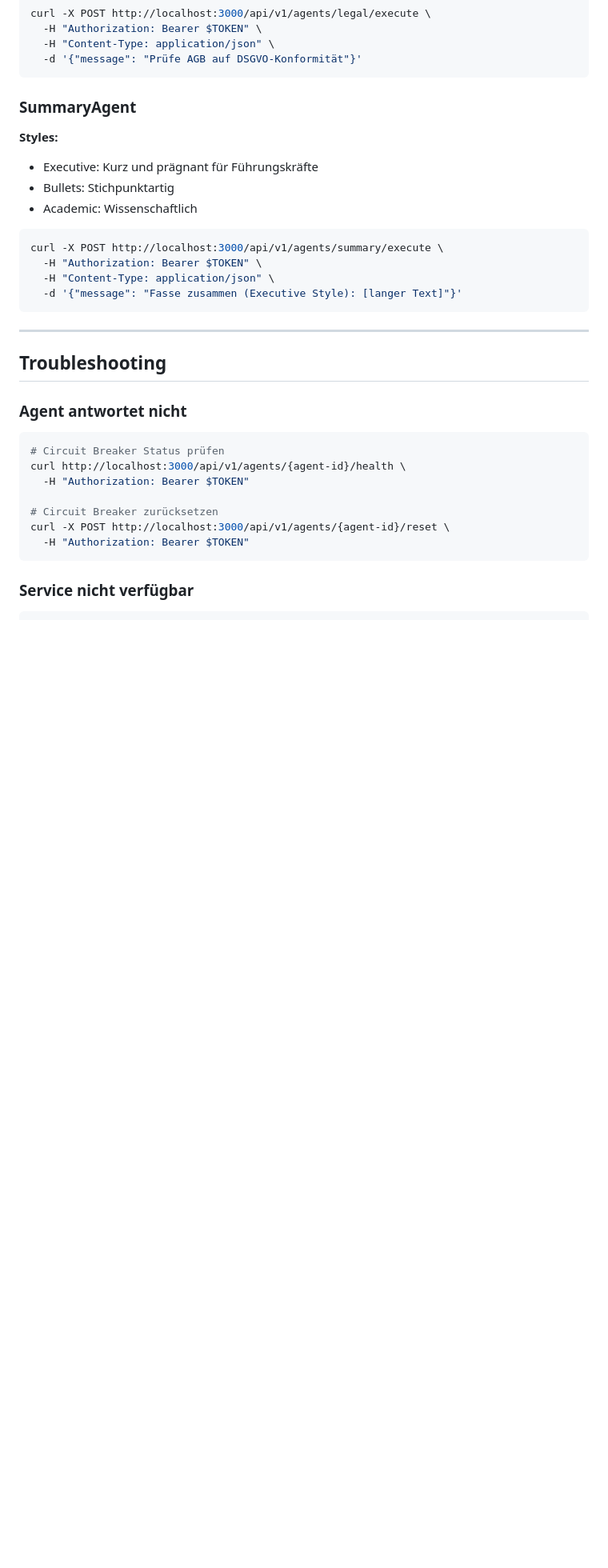
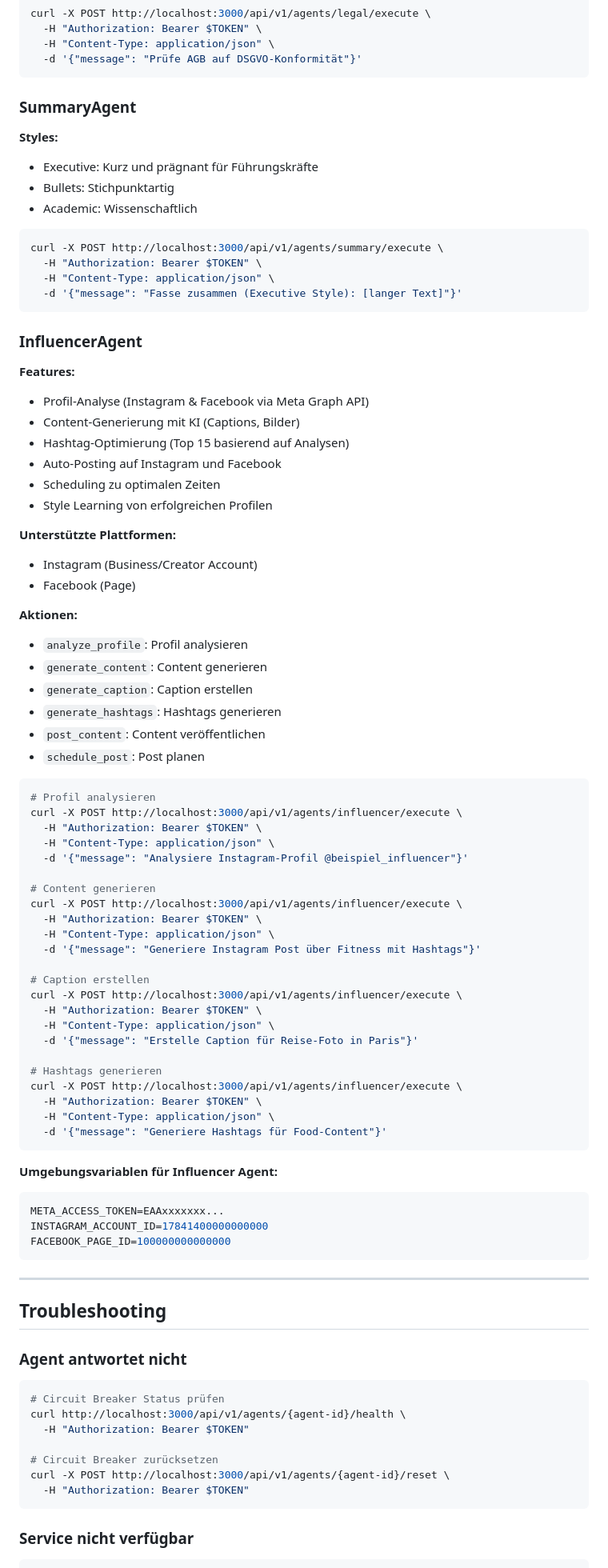
Before and after one commit to devshift-stack/gpt_superman, a Markdown page: docs/interactive-manual.chatgpt.md, the part around one of its changes. Shown at 80% size. GitHub-like rendering; blank space fills up the shorter version.

Commit message:
docs: Update manual for Influencer Agent v2.1
- Updated version from 2.0 to 2.1
- Added InfluencerAgent to agents table (8 agents total)
- Added detailed InfluencerAgent documentation with features and examples
- Updated example dialog and architecture diagram
- Added Influencer-specific environment variables

🤖 Generated with [Claude Code](https://claude.com/claude-code)

Co-Authored-By: Claude Opus 4.5 <noreply@anthropic.com>

````diff
--- a/docs/interactive-manual.chatgpt.md
+++ b/docs/interactive-manual.chatgpt.md
@@ -550,6 +552,61 @@ curl -X POST http://localhost:3000/api/v1/agents/summary/execute \
   -d '{"message": "Fasse zusammen (Executive Style): [langer Text]"}'
 ```
 
+### InfluencerAgent
+
+**Features:**
+- Profil-Analyse (Instagram & Facebook via Meta Graph API)
+- Content-Generierung mit KI (Captions, Bilder)
+- Hashtag-Optimierung (Top 15 basierend auf Analysen)
+- Auto-Posting auf Instagram und Facebook
+- Scheduling zu optimalen Zeiten
+- Style Learning von erfolgreichen Profilen
+
+**Unterstützte Plattformen:**
+- Instagram (Business/Creator Account)
+- Facebook (Page)
+
+**Aktionen:**
+- `analyze_profile`: Profil analysieren
+- `generate_content`: Content generieren
+- `generate_caption`: Caption erstellen
+- `generate_hashtags`: Hashtags generieren
+- `post_content`: Content veröffentlichen
+- `schedule_post`: Post planen
+
+```bash
+# Profil analysieren
+curl -X POST http://localhost:3000/api/v1/agents/influencer/execute \
+  -H "Authorization: Bearer $TOKEN" \
+  -H "Content-Type: application/json" \
+  -d '{"message": "Analysiere Instagram-Profil @beispiel_influencer"}'
+
+# Content generieren
+curl -X POST http://localhost:3000/api/v1/agents/influencer/execute \
+  -H "Authorization: Bearer $TOKEN" \
+  -H "Content-Type: application/json" \
+  -d '{"message": "Generiere Instagram Post über Fitness mit Hashtags"}'
+
+# Caption erstellen
+curl -X POST http://localhost:3000/api/v1/agents/influencer/execute \
+  -H "Authorization: Bearer $TOKEN" \
+  -H "Content-Type: application/json" \
+  -d '{"message": "Erstelle Caption für Reise-Foto in Paris"}'
+
+# Hashtags generieren
+curl -X POST http://localhost:3000/api/v1/agents/influencer/execute \
+  -H "Authorization: Bearer $TOKEN" \
+  -H "Content-Type: application/json" \
+  -d '{"message": "Generiere Hashtags für Food-Content"}'
+```
+
+**Umgebungsvariablen für Influencer Agent:**
+```env
+META_ACCESS_TOKEN=EAAxxxxxxx...
+INSTAGRAM_ACCOUNT_ID=17841400000000000
+FACEBOOK_PAGE_ID=100000000000000
+```
+
 ---
 
 ## Troubleshooting
````
Also changed, not shown: other parts of docs/interactive-manual.chatgpt.md (+16 -11 lines).
